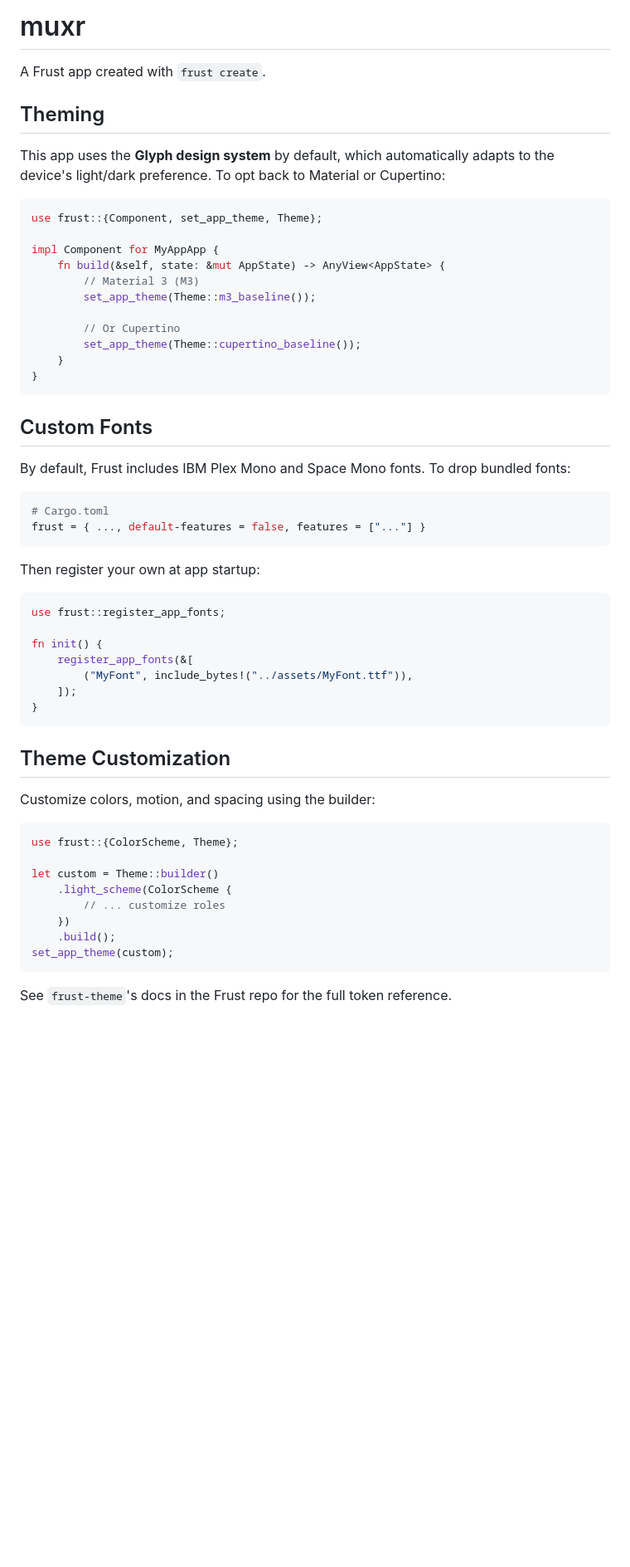
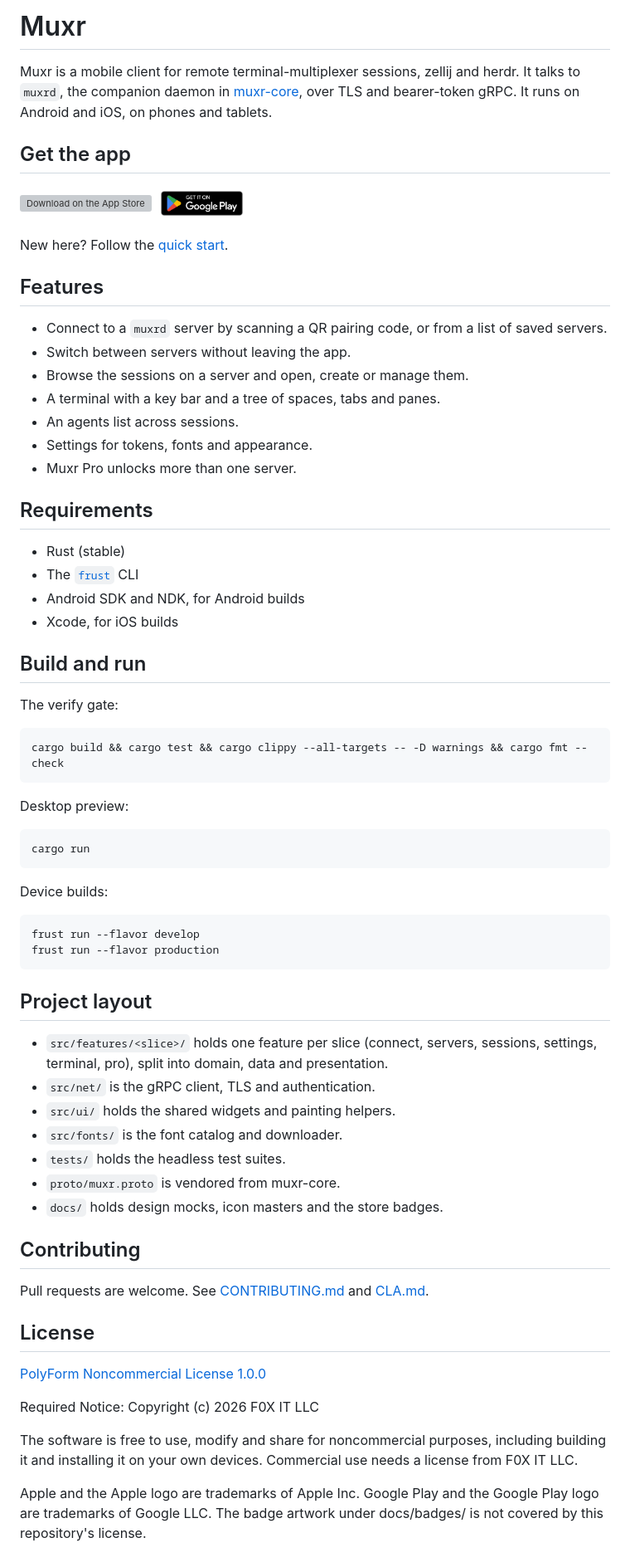
Before and after one commit to f0x-it-llc/muxr-app, a Markdown page: README.md, the part around the change. Shown at 83% size. GitHub-like rendering; pictures changed too: docs/badges/google-play.png (added); blank space fills up the shorter version; grey boxes are pictures that could not be loaded.

````diff
--- a/README.md
+++ b/README.md
@@ -1,61 +1,75 @@
-# muxr
+# Muxr
 
-A Frust app created with `frust create`.
+Muxr is a mobile client for remote terminal-multiplexer sessions, zellij and
+herdr. It talks to `muxrd`, the companion daemon in
+[muxr-core](https://github.com/f0x-it-llc/muxr-core), over TLS and
+bearer-token gRPC. It runs on Android and iOS, on phones and tablets.
 
-## Theming
+## Get the app
 
-This app uses the **Glyph design system** by default, which automatically
-adapts to the device's light/dark preference. To opt back to Material or
-Cupertino:
+<a href="https://apps.apple.com/app/muxr-zellij-herdr-client/id6815185967"><img src="docs/badges/app-store.svg" alt="Download on the App Store" height="44"></a>
+<a href="https://play.google.com/store/apps/details?id=com.it.f0x.muxr"><img src="docs/badges/google-play.png" alt="Get it on Google Play" height="44"></a>
 
-```rust
-use frust::{Component, set_app_theme, Theme};
+New here? Follow the [quick start](https://muxr.app/docs.html).
 
-impl Component for MyAppApp {
-    fn build(&self, state: &mut AppState) -> AnyView<AppState> {
-        // Material 3 (M3)
-        set_app_theme(Theme::m3_baseline());
+## Features
 
-        // Or Cupertino
-        set_app_theme(Theme::cupertino_baseline());
-    }
-}
+- Connect to a `muxrd` server by scanning a QR pairing code, or from a list of saved servers.
+- Switch between servers without leaving the app.
+- Browse the sessions on a server and open, create or manage them.
+- A terminal with a key bar and a tree of spaces, tabs and panes.
+- An agents list across sessions.
+- Settings for tokens, fonts and appearance.
+- Muxr Pro unlocks more than one server.
+
+## Requirements
+
+- Rust (stable)
+- The [`frust`](https://frust.dev/) CLI
+- Android SDK and NDK, for Android builds
+- Xcode, for iOS builds
+
+## Build and run
+
+The verify gate:
+
+```
+cargo build && cargo test && cargo clippy --all-targets -- -D warnings && cargo fmt --check
 ```
 
-## Custom Fonts
+Desktop preview:
 
-By default, Frust includes IBM Plex Mono and Space Mono fonts. To drop bundled fonts:
-
-```toml
-# Cargo.toml
-frust = { ..., default-features = false, features = ["..."] }
+```
+cargo run
 ```
 
-Then register your own at app startup:
+Device builds:
 
-```rust
-use frust::register_app_fonts;
-
-fn init() {
-    register_app_fonts(&[
-        ("MyFont", include_bytes!("../assets/MyFont.ttf")),
-    ]);
-}
+```
+frust run --flavor develop
+frust run --flavor production
 ```
 
-## Theme Customization
+## Project layout
 
-Customize colors, motion, and spacing using the builder:
+- `src/features/<slice>/` holds one feature per slice (connect, servers, sessions, settings, terminal, pro), split into domain, data and presentation.
+- `src/net/` is the gRPC client, TLS and authentication.
+- `src/ui/` holds the shared widgets and painting helpers.
+- `src/fonts/` is the font catalog and downloader.
+- `tests/` holds the headless test suites.
+- `proto/muxr.proto` is vendored from muxr-core.
+- `docs/` holds design mocks, icon masters and the store badges.
 
-```rust
-use frust::{ColorScheme, Theme};
+## Contributing
 
-let custom = Theme::builder()
-    .light_scheme(ColorScheme {
-        // ... customize roles
-    })
-    .build();
-set_app_theme(custom);
-```
+Pull requests are welcome. See [CONTRIBUTING.md](CONTRIBUTING.md) and [CLA.md](CLA.md).
 
-See `frust-theme`'s docs in the Frust repo for the full token reference.
+## License
+
+[PolyForm Noncommercial License 1.0.0](LICENSE)
+
+Required Notice: Copyright (c) 2026 F0X IT LLC
+
+The software is free to use, modify and share for noncommercial purposes, including building it and installing it on your own devices. Commercial use needs a license from F0X IT LLC.
+
+Apple and the Apple logo are trademarks of Apple Inc. Google Play and the Google Play logo are trademarks of Google LLC. The badge artwork under docs/badges/ is not covered by this repository's license.
````
Also changed, not shown: CLA.md (added, +56 -0 lines), CLAUDE.md (deleted, +0 -79 lines), CONTRIBUTING.md (added, +27 -0 lines), 8 other files.
